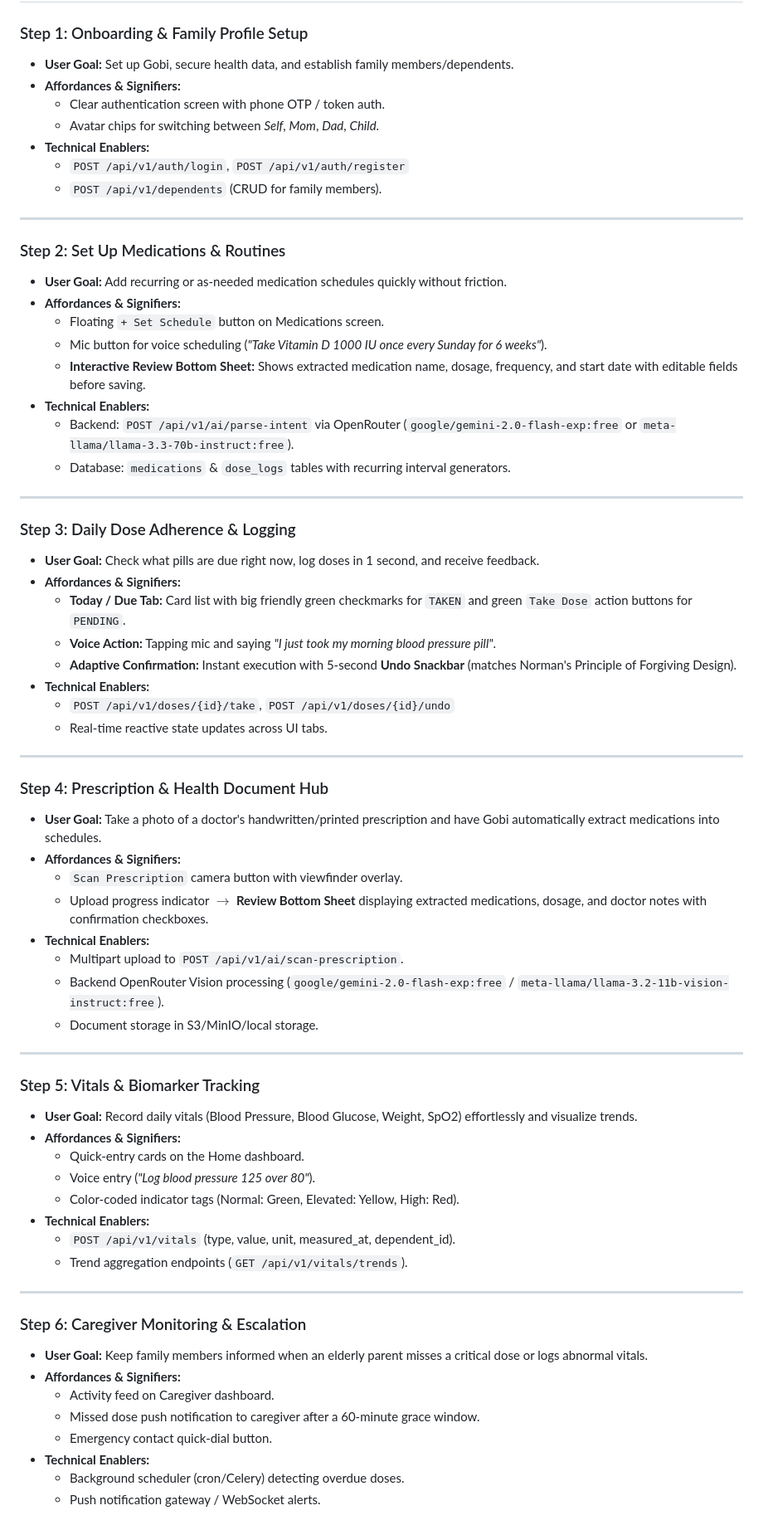
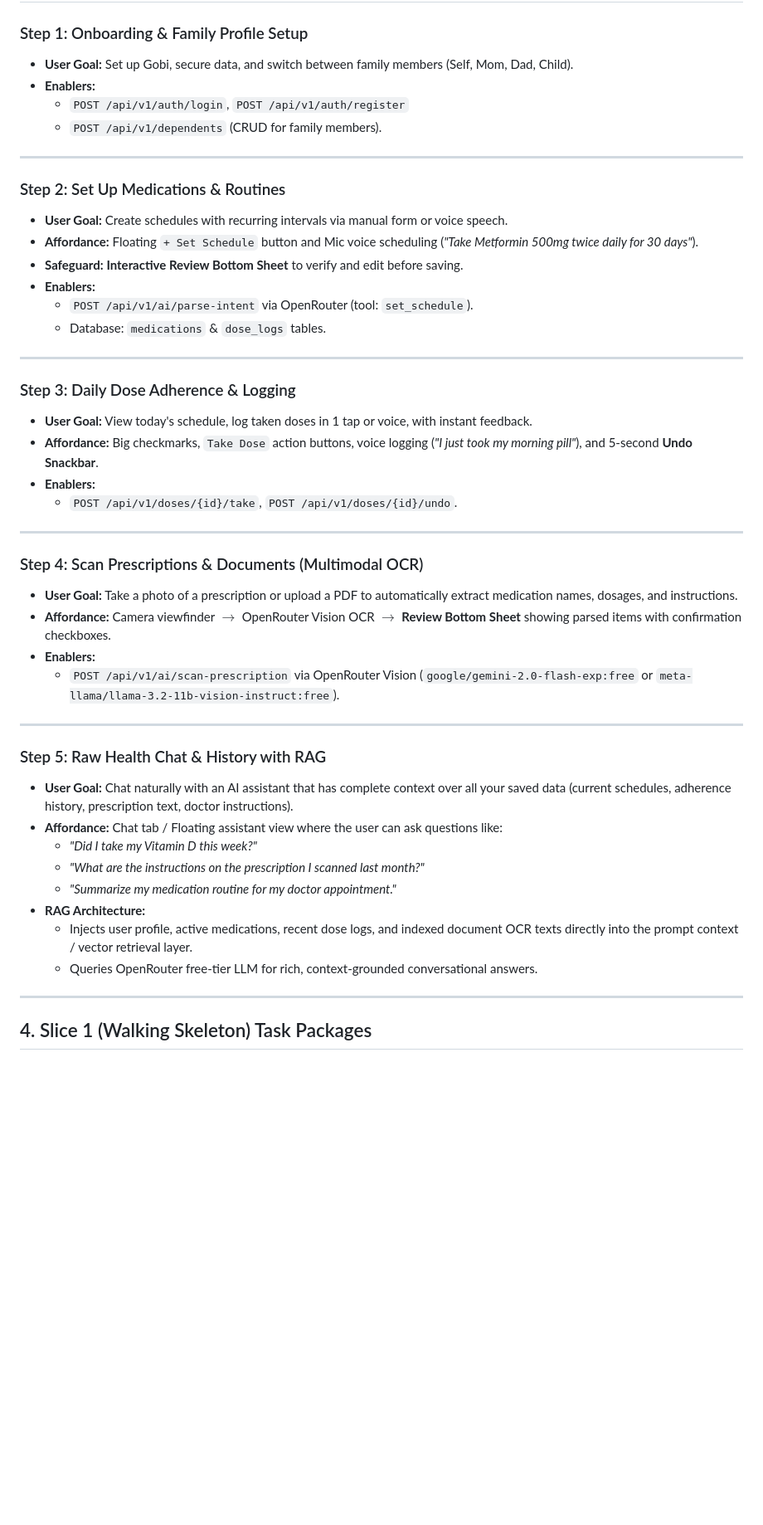
Before and after one commit to mojozinc/gobi, a Markdown page: docs/user-story-map.md, the part around one of its changes. Shown at 83% size. GitHub-like rendering; blank space fills up the shorter version.

Commit message:
docs: streamline user story map to 5 core steps with RAG health chat

```diff
--- a/docs/user-story-map.md
+++ b/docs/user-story-map.md
@@ -61,70 +61,49 @@
 
 ### Step 1: Onboarding & Family Profile Setup
-- **User Goal:** Set up Gobi, secure health data, and establish family members/dependents.
-- **Affordances & Signifiers:**
-  - Clear authentication screen with phone OTP / token auth.
-  - Avatar chips for switching between *Self*, *Mom*, *Dad*, *Child*.
-- **Technical Enablers:**
+- **User Goal:** Set up Gobi, secure data, and switch between family members (Self, Mom, Dad, Child).
+- **Enablers:**
   - `POST /api/v1/auth/login`, `POST /api/v1/auth/register`
   - `POST /api/v1/dependents` (CRUD for family members).
 
 ---
 
 ### Step 2: Set Up Medications & Routines
-- **User Goal:** Add recurring or as-needed medication schedules quickly without friction.
-- **Affordances & Signifiers:**
-  - Floating `+ Set Schedule` button on Medications screen.
-  - Mic button for voice scheduling (*"Take Vitamin D 1000 IU once every Sunday for 6 weeks"*).
-  - **Interactive Review Bottom Sheet:** Shows extracted medication name, dosage, frequency, and start date with editable fields before saving.
-- **Technical Enablers:**
-  - Backend: `POST /api/v1/ai/parse-intent` via OpenRouter (`google/gemini-2.0-flash-exp:free` or `meta-llama/llama-3.3-70b-instruct:free`).
-  - Database: `medications` & `dose_logs` tables with recurring interval generators.
+- **User Goal:** Create schedules with recurring intervals via manual form or voice speech.
+- **Affordance:** Floating `+ Set Schedule` button and Mic voice scheduling (*"Take Metformin 500mg twice daily for 30 days"*).
+- **Safeguard:** **Interactive Review Bottom Sheet** to verify and edit before saving.
+- **Enablers:**
+  - `POST /api/v1/ai/parse-intent` via OpenRouter (tool: `set_schedule`).
+  - Database: `medications` & `dose_logs` tables.
 
 ---
 
 ### Step 3: Daily Dose Adherence & Logging
-- **User Goal:** Check what pills are due right now, log doses in 1 second, and receive feedback.
-- **Affordances & Signifiers:**
-  - **Today / Due Tab:** Card list with big friendly green checkmarks for `TAKEN` and green `Take Dose` action buttons for `PENDING`.
-  - **Voice Action:** Tapping mic and saying *"I just took my morning blood pressure pill"*.
-  - **Adaptive Confirmation:** Instant execution with 5-second **Undo Snackbar** (matches Norman's Principle of Forgiving Design).
-- **Technical Enablers:**
-  - `POST /api/v1/doses/{id}/take`, `POST /api/v1/doses/{id}/undo`
-  - Real-time reactive state updates across UI tabs.
+- **User Goal:** View today's schedule, log taken doses in 1 tap or voice, with instant feedback.
+- **Affordance:** Big checkmarks, `Take Dose` action buttons, voice logging (*"I just took my morning pill"*), and 5-second **Undo Snackbar**.
+- **Enablers:**
+  - `POST /api/v1/doses/{id}/take`, `POST /api/v1/doses/{id}/undo`.
 
 ---
 
-### Step 4: Prescription & Health Document Hub
-- **User Goal:** Take a photo of a doctor's handwritten/printed prescription and have Gobi automatically extract medications into schedules.
-- **Affordances & Signifiers:**
-  - `Scan Prescription` camera button with viewfinder overlay.
-  - Upload progress indicator $\rightarrow$ **Review Bottom Sheet** displaying extracted medications, dosage, and doctor notes with confirmation checkboxes.
-- **Technical Enablers:**
-  - Multipart upload to `POST /api/v1/ai/scan-prescription`.
-  - Backend OpenRouter Vision processing (`google/gemini-2.0-flash-exp:free` / `meta-llama/llama-3.2-11b-vision-instruct:free`).
-  - Document storage in S3/MinIO/local storage.
+### Step 4: Scan Prescriptions & Documents (Multimodal OCR)
+- **User Goal:** Take a photo of a prescription or upload a PDF to automatically extract medication names, dosages, and instructions.
+- **Affordance:** Camera viewfinder $\rightarrow$ OpenRouter Vision OCR $\rightarrow$ **Review Bottom Sheet** showing parsed items with confirmation checkboxes.
+- **Enablers:**
+  - `POST /api/v1/ai/scan-prescription` via OpenRouter Vision (`google/gemini-2.0-flash-exp:free` or `meta-llama/llama-3.2-11b-vision-instruct:free`).
 
 ---
 
-### Step 5: Vitals & Biomarker Tracking
-- **User Goal:** Record daily vitals (Blood Pressure, Blood Glucose, Weight, SpO2) effortlessly and visualize trends.
-- **Affordances & Signifiers:**
-  - Quick-entry cards on the Home dashboard.
-  - Voice entry (*"Log blood pressure 125 over 80"*).
-  - Color-coded indicator tags (Normal: Green, Elevated: Yellow, High: Red).
-- **Technical Enablers:**
-  - `POST /api/v1/vitals` (type, value, unit, measured_at, dependent_id).
-  - Trend aggregation endpoints (`GET /api/v1/vitals/trends`).
+### Step 5: Raw Health Chat & History with RAG
+- **User Goal:** Chat naturally with an AI assistant that has complete context over all your saved data (current schedules, adherence history, prescription text, doctor instructions).
+- **Affordance:** Chat tab / Floating assistant view where the user can ask questions like:
+  - *"Did I take my Vitamin D this week?"*
+  - *"What are the instructions on the prescription I scanned last month?"*
+  - *"Summarize my medication routine for my doctor appointment."*
+- **RAG Architecture:**
+  - Injects user profile, active medications, recent dose logs, and indexed document OCR texts directly into the prompt context / vector retrieval layer.
+  - Queries OpenRouter free-tier LLM for rich, context-grounded conversational answers.
 
 ---
 
-### Step 6: Caregiver Monitoring & Escalation
-- **User Goal:** Keep family members informed when an elderly parent misses a critical dose or logs abnormal vitals.
-- **Affordances & Signifiers:**
-  - Activity feed on Caregiver dashboard.
-  - Missed dose push notification to caregiver after a 60-minute grace window.
-  - Emergency contact quick-dial button.
-- **Technical Enablers:**
-  - Background scheduler (cron/Celery) detecting overdue doses.
-  - Push notification gateway / WebSocket alerts.
+## 4. Slice 1 (Walking Skeleton) Task Packages
 
```
Also changed, not shown: other parts of docs/user-story-map.md (+51 -64 lines).
